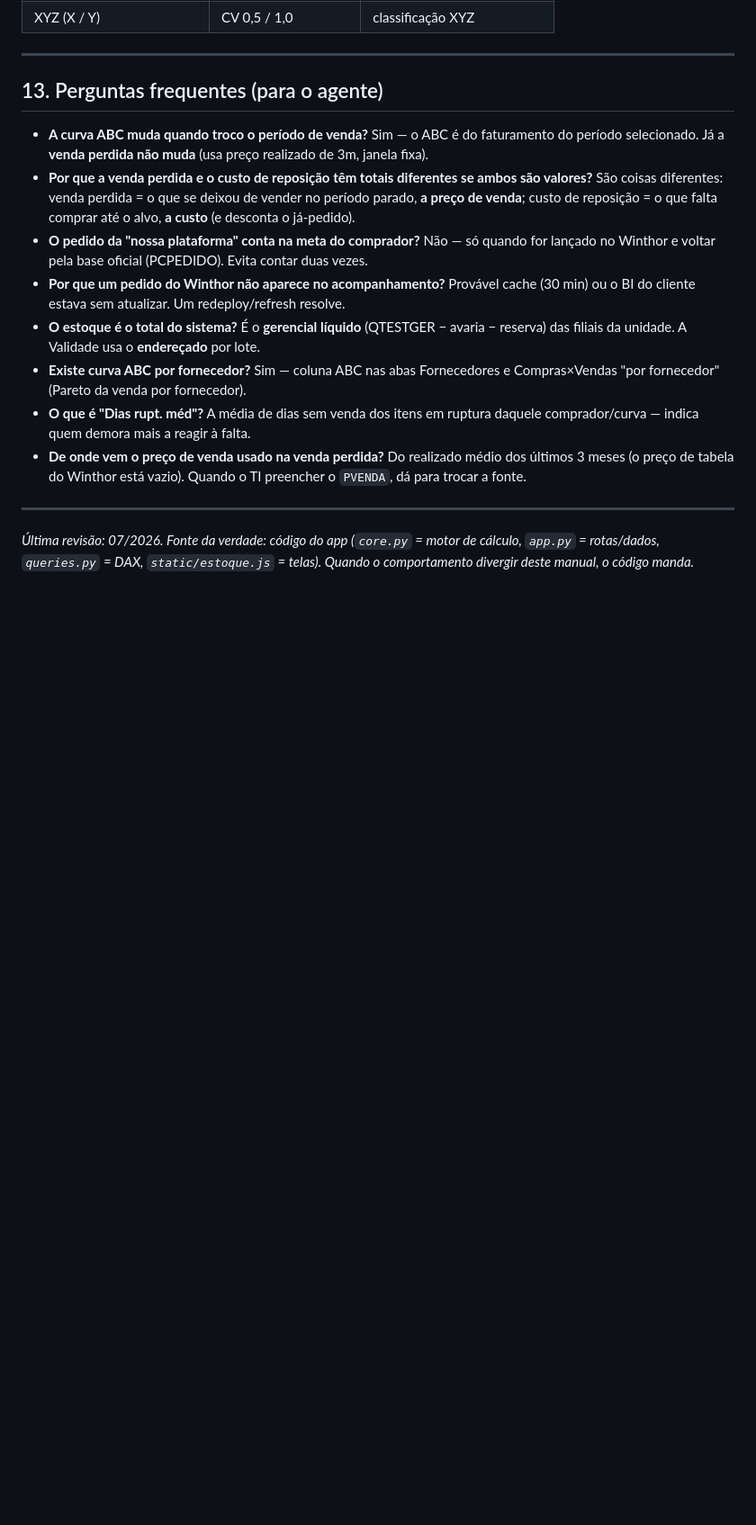
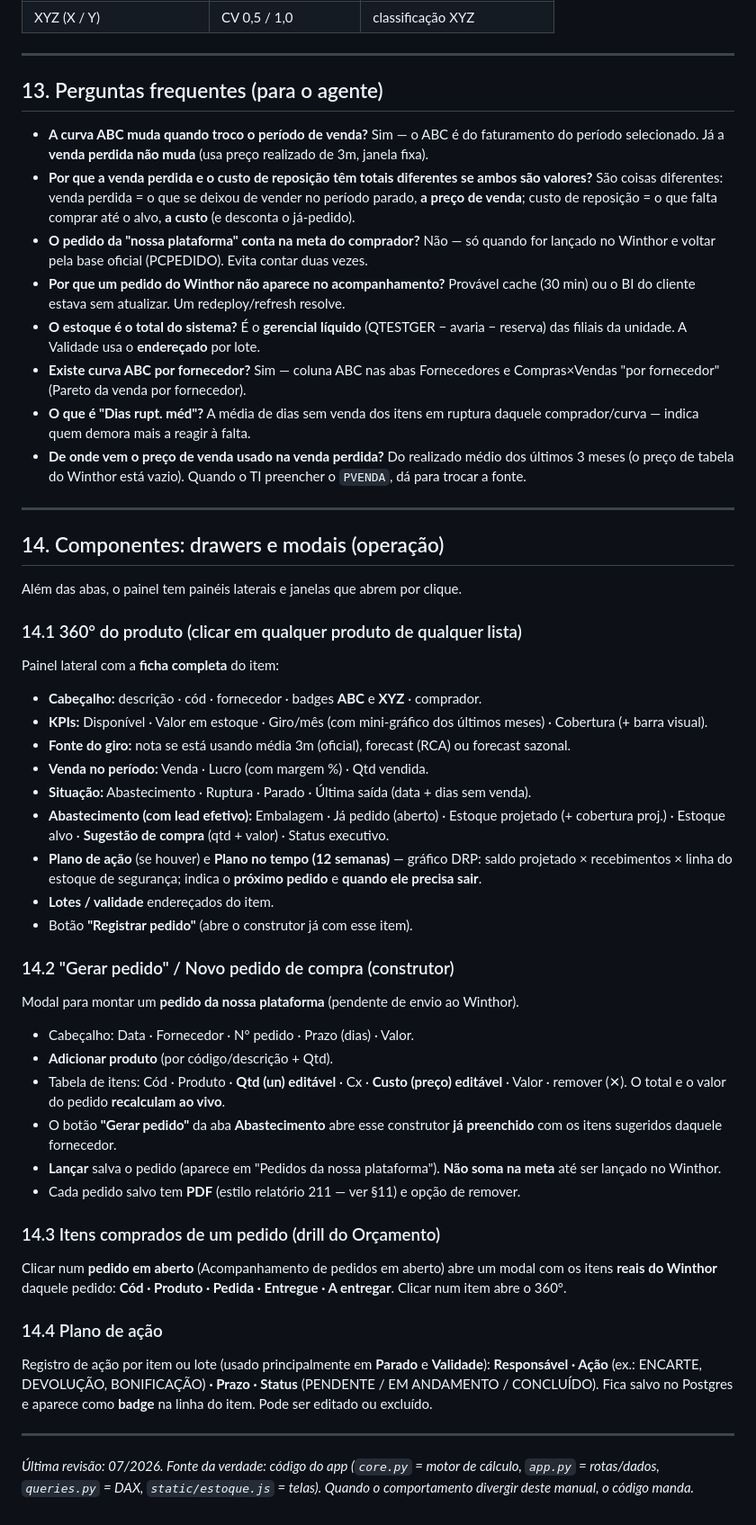
Before and after one commit to jogasolucoesempresarias-debug/multpel-estoque, a Markdown page: MANUAL_AGENTE.md, the part around the change. Shown at 90% size. Drawn GitHub-style; blank space fills up the shorter version.

Commit message:
docs: MANUAL_AGENTE.md - adiciona secao 14 (drawers e modais: 360 do produto, construtor de pedido, drill de itens, plano de acao)

```diff
--- a/MANUAL_AGENTE.md
+++ b/MANUAL_AGENTE.md
@@ -292,4 +292,37 @@ Lista itens com problema de cadastro (sem custo, sem giro, sem fornecedor, etc.)
 
 ---
 
+## 14. Componentes: drawers e modais (operação)
+
+Além das abas, o painel tem painéis laterais e janelas que abrem por clique.
+
+### 14.1 360° do produto (clicar em qualquer produto de qualquer lista)
+Painel lateral com a **ficha completa** do item:
+- **Cabeçalho:** descrição · cód · fornecedor · badges **ABC** e **XYZ** · comprador.
+- **KPIs:** Disponível · Valor em estoque · Giro/mês (com mini-gráfico dos últimos meses) · Cobertura (+ barra visual).
+- **Fonte do giro:** nota se está usando média 3m (oficial), forecast (RCA) ou forecast sazonal.
+- **Venda no período:** Venda · Lucro (com margem %) · Qtd vendida.
+- **Situação:** Abastecimento · Ruptura · Parado · Última saída (data + dias sem venda).
+- **Abastecimento (com lead efetivo):** Embalagem · Já pedido (aberto) · Estoque projetado (+ cobertura proj.) · Estoque alvo · **Sugestão de compra** (qtd + valor) · Status executivo.
+- **Plano de ação** (se houver) e **Plano no tempo (12 semanas)** — gráfico DRP: saldo projetado × recebimentos × linha do estoque de segurança; indica o **próximo pedido** e **quando ele precisa sair**.
+- **Lotes / validade** endereçados do item.
+- Botão **"Registrar pedido"** (abre o construtor já com esse item).
+
+### 14.2 "Gerar pedido" / Novo pedido de compra (construtor)
+Modal para montar um **pedido da nossa plataforma** (pendente de envio ao Winthor).
+- Cabeçalho: Data · Fornecedor · Nº pedido · Prazo (dias) · Valor.
+- **Adicionar produto** (por código/descrição + Qtd).
+- Tabela de itens: Cód · Produto · **Qtd (un) editável** · Cx · **Custo (preço) editável** · Valor · remover (✕). O total e o valor do pedido **recalculam ao vivo**.
+- O botão **"Gerar pedido"** da aba **Abastecimento** abre esse construtor **já preenchido** com os itens sugeridos daquele fornecedor.
+- **Lançar** salva o pedido (aparece em "Pedidos da nossa plataforma"). **Não soma na meta** até ser lançado no Winthor.
+- Cada pedido salvo tem **PDF** (estilo relatório 211 — ver §11) e opção de remover.
+
+### 14.3 Itens comprados de um pedido (drill do Orçamento)
+Clicar num **pedido em aberto** (Acompanhamento de pedidos em aberto) abre um modal com os itens **reais do Winthor** daquele pedido: **Cód · Produto · Pedida · Entregue · A entregar**. Clicar num item abre o 360°.
+
+### 14.4 Plano de ação
+Registro de ação por item ou lote (usado principalmente em **Parado** e **Validade**): **Responsável · Ação** (ex.: ENCARTE, DEVOLUÇÃO, BONIFICAÇÃO) **· Prazo · Status** (PENDENTE / EM ANDAMENTO / CONCLUÍDO). Fica salvo no Postgres e aparece como **badge** na linha do item. Pode ser editado ou excluído.
+
+---
+
 *Última revisão: 07/2026. Fonte da verdade: código do app (`core.py` = motor de cálculo, `app.py` = rotas/dados, `queries.py` = DAX, `static/estoque.js` = telas). Quando o comportamento divergir deste manual, o código manda.*
```
